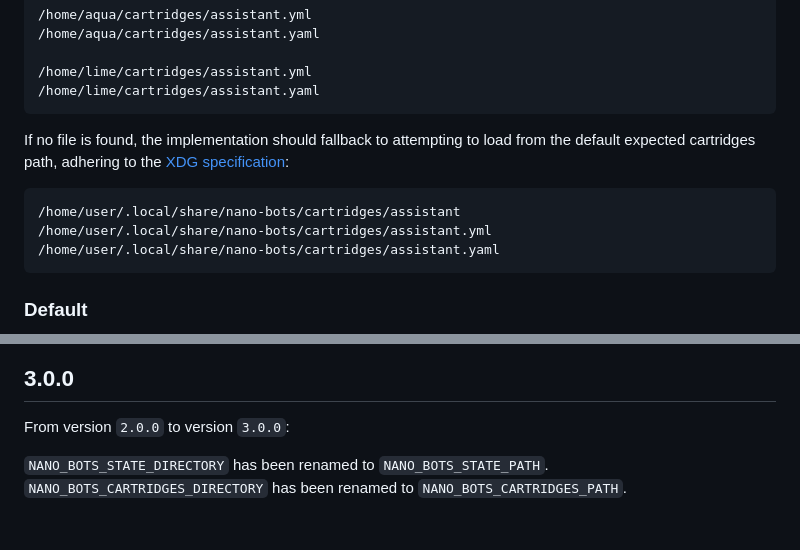
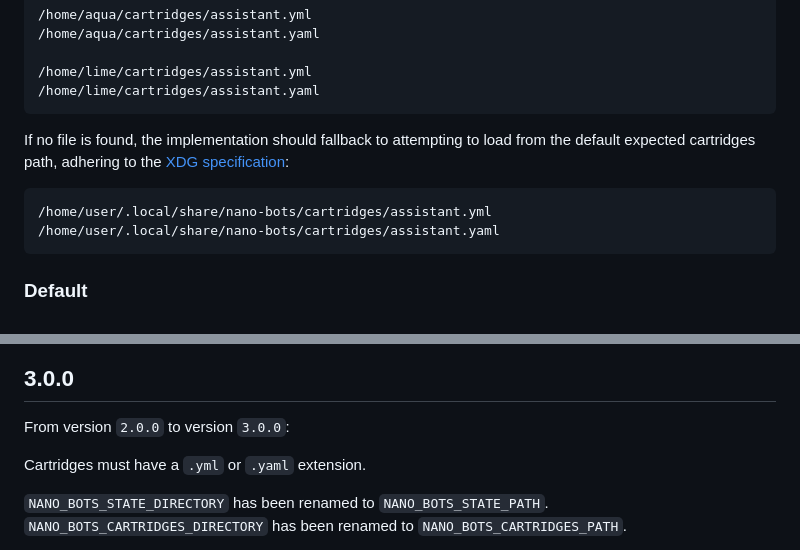
Before and after one commit to icebaker/nano-bots-spec, a Markdown page: docs/README.md, 2 parts joined by grey strips. GitHub-like rendering; blank space fills up the shorter version.

Commit message:
removing cartridges without extensions

````diff
--- a/docs/README.md
+++ b/docs/README.md
@@ -1161,7 +1161,6 @@ If no file is found, the implementation should fallback to attempting to load fr
 
 
 ```text
-/home/user/.local/share/nano-bots/cartridges/assistant
 /home/user/.local/share/nano-bots/cartridges/assistant.yml
 /home/user/.local/share/nano-bots/cartridges/assistant.yaml
 ```
@@ -1616,6 +1615,8 @@ Unless otherwise specified in the Cartridge file, or if not supported by the pro
 
 From version `2.0.0` to version `3.0.0`:
 
+Cartridges must have a `.yml` or `.yaml` extension.
+
 `NANO_BOTS_STATE_DIRECTORY` has been renamed to `NANO_BOTS_STATE_PATH`.
 `NANO_BOTS_CARTRIDGES_DIRECTORY` has been renamed to `NANO_BOTS_CARTRIDGES_PATH`.
 
````
